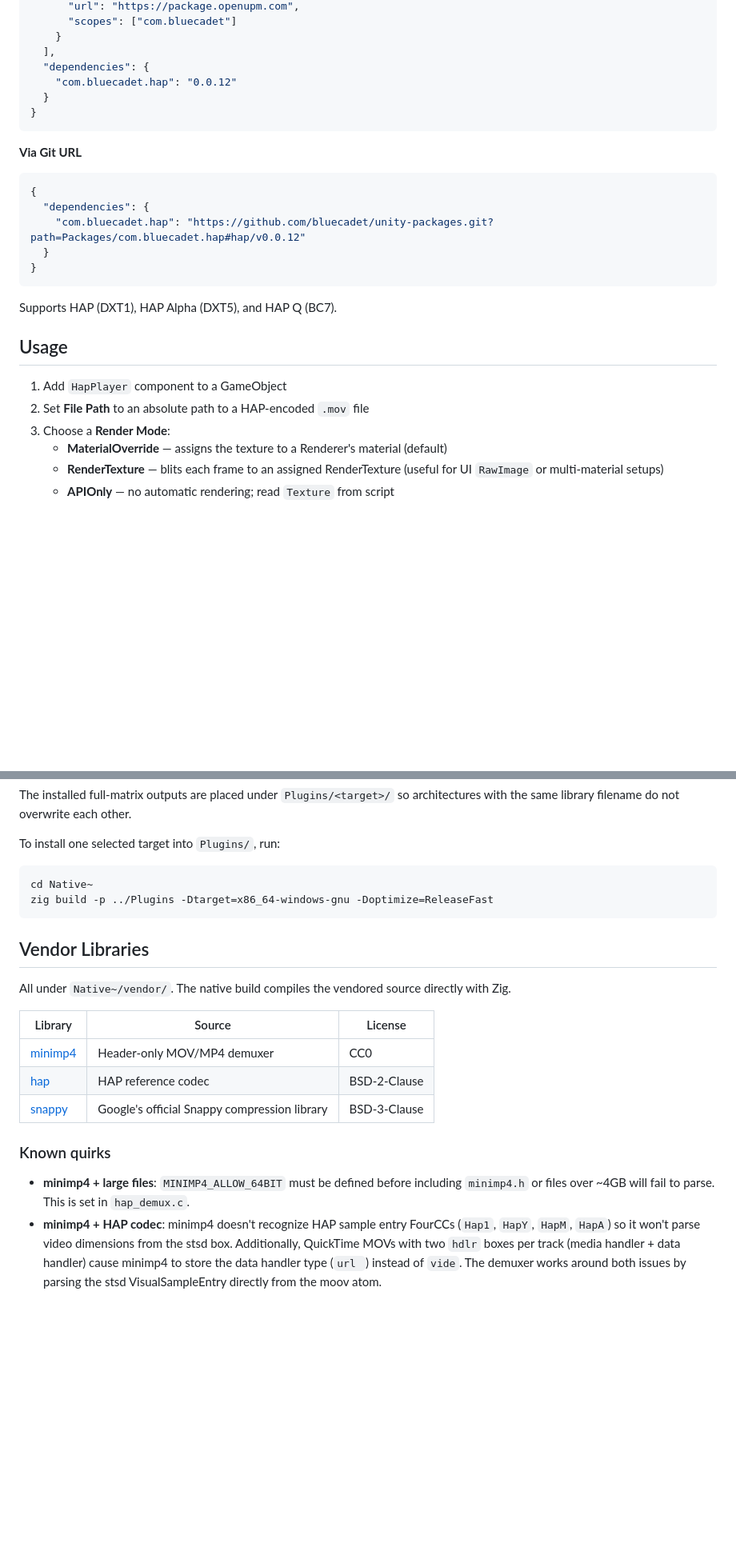
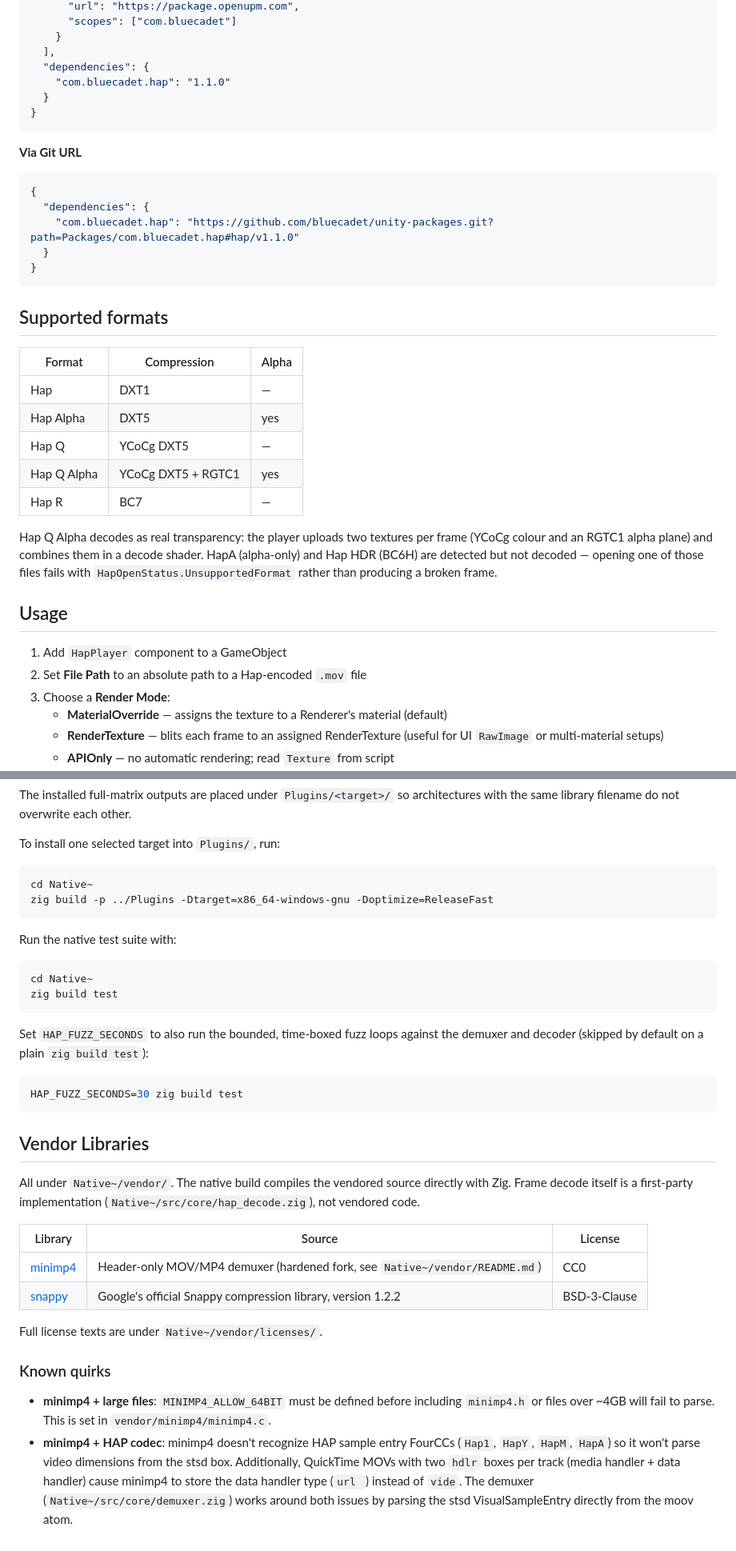
Before and after one commit to bluecadet/unity-packages, a Markdown page: Packages/com.bluecadet.hap/README.md, 2 parts joined by grey strips. Shown at 80% size. Drawn GitHub-style; blank space fills up the shorter version.

````diff
--- a/Packages/com.bluecadet.hap/README.md
+++ b/Packages/com.bluecadet.hap/README.md
@@ -22,7 +24,7 @@ Or add the scoped registry manually to `Packages/manifest.json`:
     }
   ],
   "dependencies": {
-    "com.bluecadet.hap": "0.0.12"
+    "com.bluecadet.hap": "1.1.0"
   }
 }
 ```
@@ -32,17 +34,31 @@ Or add the scoped registry manually to `Packages/manifest.json`:
 ```json
 {
   "dependencies": {
-    "com.bluecadet.hap": "https://github.com/bluecadet/unity-packages.git?path=Packages/com.bluecadet.hap#hap/v0.0.12"
+    "com.bluecadet.hap": "https://github.com/bluecadet/unity-packages.git?path=Packages/com.bluecadet.hap#hap/v1.1.0"
   }
 }
 ```
 
-Supports HAP (DXT1), HAP Alpha (DXT5), and HAP Q (BC7).
+## Supported formats
+
+| Format | Compression | Alpha |
+|--------|-------------|-------|
+| Hap | DXT1 | — |
+| Hap Alpha | DXT5 | yes |
+| Hap Q | YCoCg DXT5 | — |
+| Hap Q Alpha | YCoCg DXT5 + RGTC1 | yes |
+| Hap R | BC7 | — |
+
+Hap Q Alpha decodes as real transparency: the player uploads two textures per
+frame (YCoCg colour and an RGTC1 alpha plane) and combines them in a decode
+shader. HapA (alpha-only) and Hap HDR (BC6H) are detected but not decoded —
+opening one of those files fails with `HapOpenStatus.UnsupportedFormat`
+rather than producing a broken frame.
 
 ## Usage
 
 1. Add `HapPlayer` component to a GameObject
-2. Set **File Path** to an absolute path to a HAP-encoded `.mov` file
+2. Set **File Path** to an absolute path to a Hap-encoded `.mov` file
 3. Choose a **Render Mode**:
    - **MaterialOverride** — assigns the texture to a Renderer's material (default)
    - **RenderTexture** — blits each frame to an assigned RenderTexture (useful for UI `RawImage` or multi-material setups)
@@ -160,17 +257,30 @@ cd Native~
 zig build -p ../Plugins -Dtarget=x86_64-windows-gnu -Doptimize=ReleaseFast
 ```
 
+Run the native test suite with:
+```bash
+cd Native~
+zig build test
+```
+
+Set `HAP_FUZZ_SECONDS` to also run the bounded, time-boxed fuzz loops against
+the demuxer and decoder (skipped by default on a plain `zig build test`):
+```bash
+HAP_FUZZ_SECONDS=30 zig build test
+```
+
 ## Vendor Libraries
 
-All under `Native~/vendor/`. The native build compiles the vendored source directly with Zig.
+All under `Native~/vendor/`. The native build compiles the vendored source directly with Zig. Frame decode itself is a first-party implementation (`Native~/src/core/hap_decode.zig`), not vendored code.
 
 | Library | Source | License |
 |---------|--------|---------|
-| [minimp4](https://github.com/lieff/minimp4) | Header-only MOV/MP4 demuxer | CC0 |
-| [hap](https://github.com/Vidvox/hap) | HAP reference codec | BSD-2-Clause |
-| [snappy](https://github.com/google/snappy) | Google's official Snappy compression library | BSD-3-Clause |
+| [minimp4](https://github.com/lieff/minimp4) | Header-only MOV/MP4 demuxer (hardened fork, see `Native~/vendor/README.md`) | CC0 |
+| [snappy](https://github.com/google/snappy) | Google's official Snappy compression library, version 1.2.2 | BSD-3-Clause |
+
+Full license texts are under `Native~/vendor/licenses/`.
 
 ### Known quirks
 
-- **minimp4 + large files**: `MINIMP4_ALLOW_64BIT` must be defined before including `minimp4.h` or files over ~4GB will fail to parse. This is set in `hap_demux.c`.
-- **minimp4 + HAP codec**: minimp4 doesn't recognize HAP sample entry FourCCs (`Hap1`, `HapY`, `HapM`, `HapA`) so it won't parse video dimensions from the stsd box. Additionally, QuickTime MOVs with two `hdlr` boxes per track (media handler + data handler) cause minimp4 to store the data handler type (`url `) instead of `vide`. The demuxer works around both issues by parsing the stsd VisualSampleEntry directly from the moov atom.
+- **minimp4 + large files**: `MINIMP4_ALLOW_64BIT` must be defined before including `minimp4.h` or files over ~4GB will fail to parse. This is set in `vendor/minimp4/minimp4.c`.
+- **minimp4 + HAP codec**: minimp4 doesn't recognize HAP sample entry FourCCs (`Hap1`, `HapY`, `HapM`, `HapA`) so it won't parse video dimensions from the stsd box. Additionally, QuickTime MOVs with two `hdlr` boxes per track (media handler + data handler) cause minimp4 to store the data handler type (`url `) instead of `vide`. The demuxer (`Native~/src/core/demuxer.zig`) works around both issues by parsing the stsd VisualSampleEntry directly from the moov atom.
````
Also changed, not shown: other parts of Packages/com.bluecadet.hap/README.md (+95 -12 lines), 1 other file.
